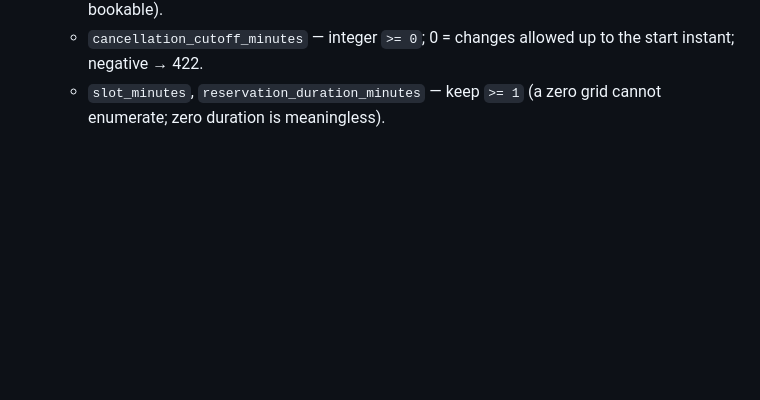
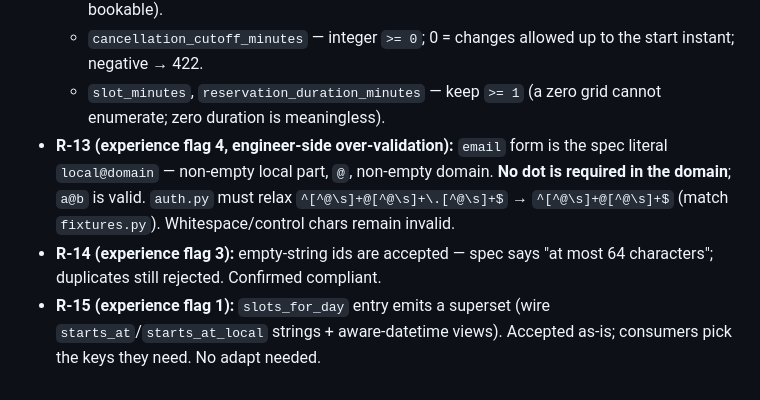
Before and after one commit to mukeshkbj/wed-dark-factory-tablekeeper, a Markdown page: docs/requirements-matrix-stage-1.md, the part around the change. Rendered like a GitHub page; blank space fills up the shorter version.

Commit message:
Coordinator rulings R-13..R-15: email=local@domain (no dot), empty ids ok, slot superset accepted

```diff
--- a/docs/requirements-matrix-stage-1.md
+++ b/docs/requirements-matrix-stage-1.md
@@ -252,3 +252,13 @@ unique globally; idempotency keys map 1:1 to first-use outcome.
     to the start instant; negative → 422.
   - `slot_minutes`, `reservation_duration_minutes` — keep `>= 1` (a zero grid
     cannot enumerate; zero duration is meaningless).
+- **R-13 (experience flag 4, engineer-side over-validation):** `email` form is
+  the spec literal `local@domain` — non-empty local part, `@`, non-empty
+  domain. **No dot is required in the domain**; `a@b` is valid. `auth.py`
+  must relax `^[^@\s]+@[^@\s]+\.[^@\s]+$` → `^[^@\s]+@[^@\s]+$` (match
+  `fixtures.py`). Whitespace/control chars remain invalid.
+- **R-14 (experience flag 3):** empty-string ids are accepted — spec says
+  "at most 64 characters"; duplicates still rejected. Confirmed compliant.
+- **R-15 (experience flag 1):** `slots_for_day` entry emits a superset
+  (wire `starts_at`/`starts_at_local` strings + aware-datetime views).
+  Accepted as-is; consumers pick the keys they need. No adapt needed.
```
